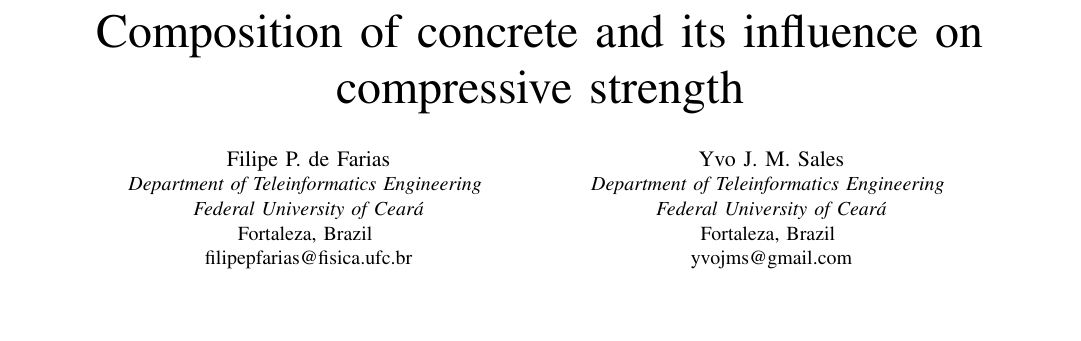
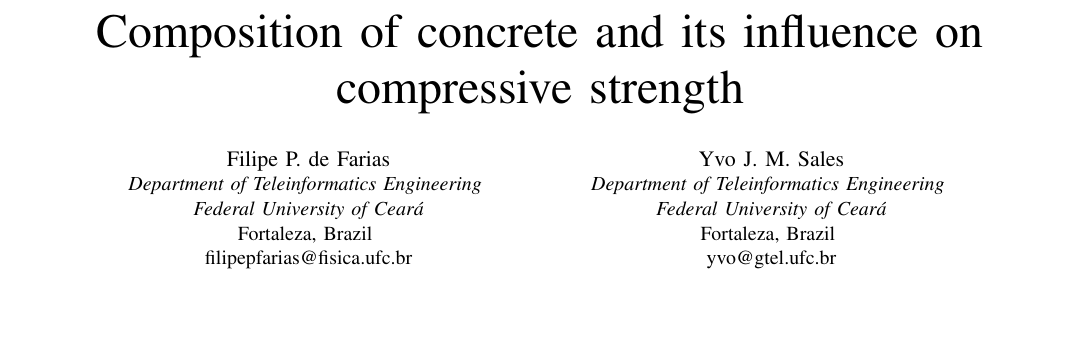
Before and after one commit to filipepfarias/Applied-Computational-Intelligence-2021.1, a LaTeX problem sheet (hw1/report/hw1.tex): part of page 1 of 4, cut so that both start at the same text. Compiled offline with pdfLaTeX.

Commit message:
Change Yvo's email

```diff
--- a/hw1/report/hw1.tex
+++ b/hw1/report/hw1.tex
@@ -29,7 +29,7 @@ filipepfarias@fisica.ufc.br}
 \IEEEauthorblockA{\textit{Department of Teleinformatics Engineering} \\
 \textit{Federal University of Ceará}\\
 Fortaleza, Brazil \\
-yvojms@gmail.com}
+yvo@gtel.ufc.br}
 }
 
 \maketitle
```
